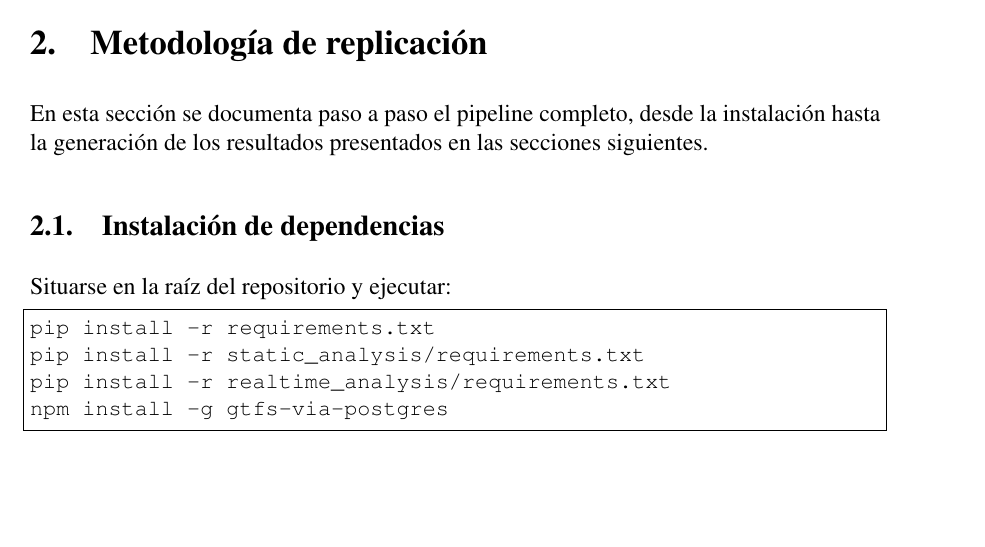
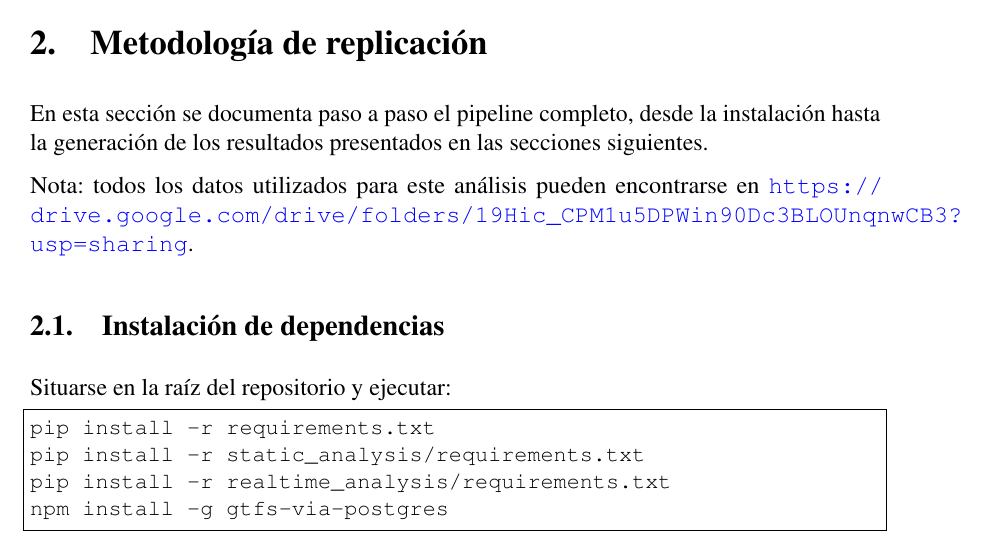
Before and after one commit to manudithur/bde-final, a LaTeX document (docs/informe.tex): part of page 4 of 28, cut so that both start at the same text, the shorter picture padded with empty space. Compiled offline with pdfLaTeX.

Commit message:
docs update

```diff
--- a/docs/informe.tex
+++ b/docs/informe.tex
@@ -136,6 +136,9 @@ y generar visualizaciones para identificar problemas de servicio.
 
 En esta sección se documenta paso a paso el pipeline completo, desde la instalación
 hasta la generación de los resultados presentados en las secciones siguientes.
+
+Nota: todos los datos utilizados para este análisis pueden encontrarse en
+\url{https://drive.google.com/drive/folders/19Hic_CPM1u5DPWin90Dc3BLOUnqnwCB3?usp=sharing}.
 
 \subsection{Instalación de dependencias}
 
```
Also changed, not shown: README.md.
